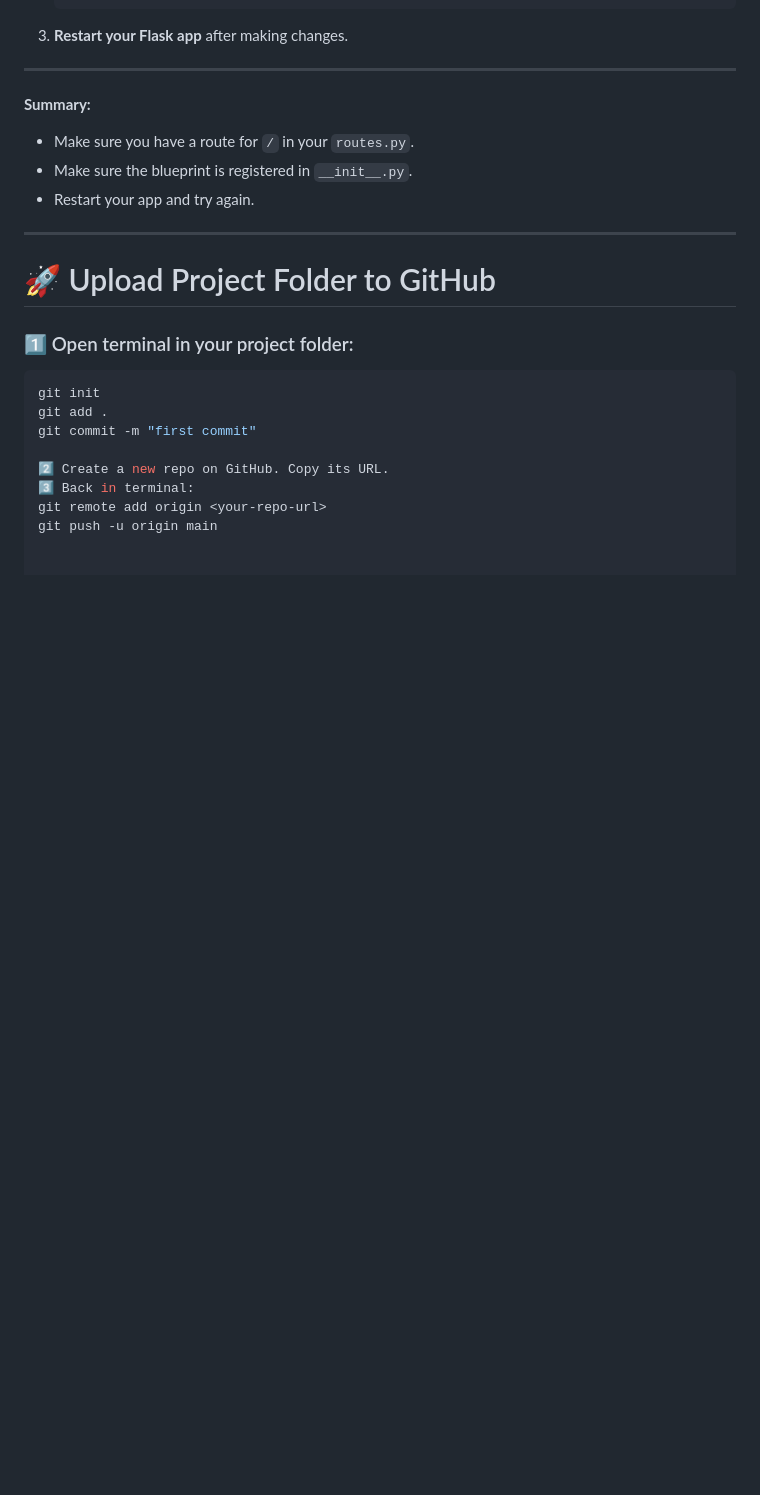
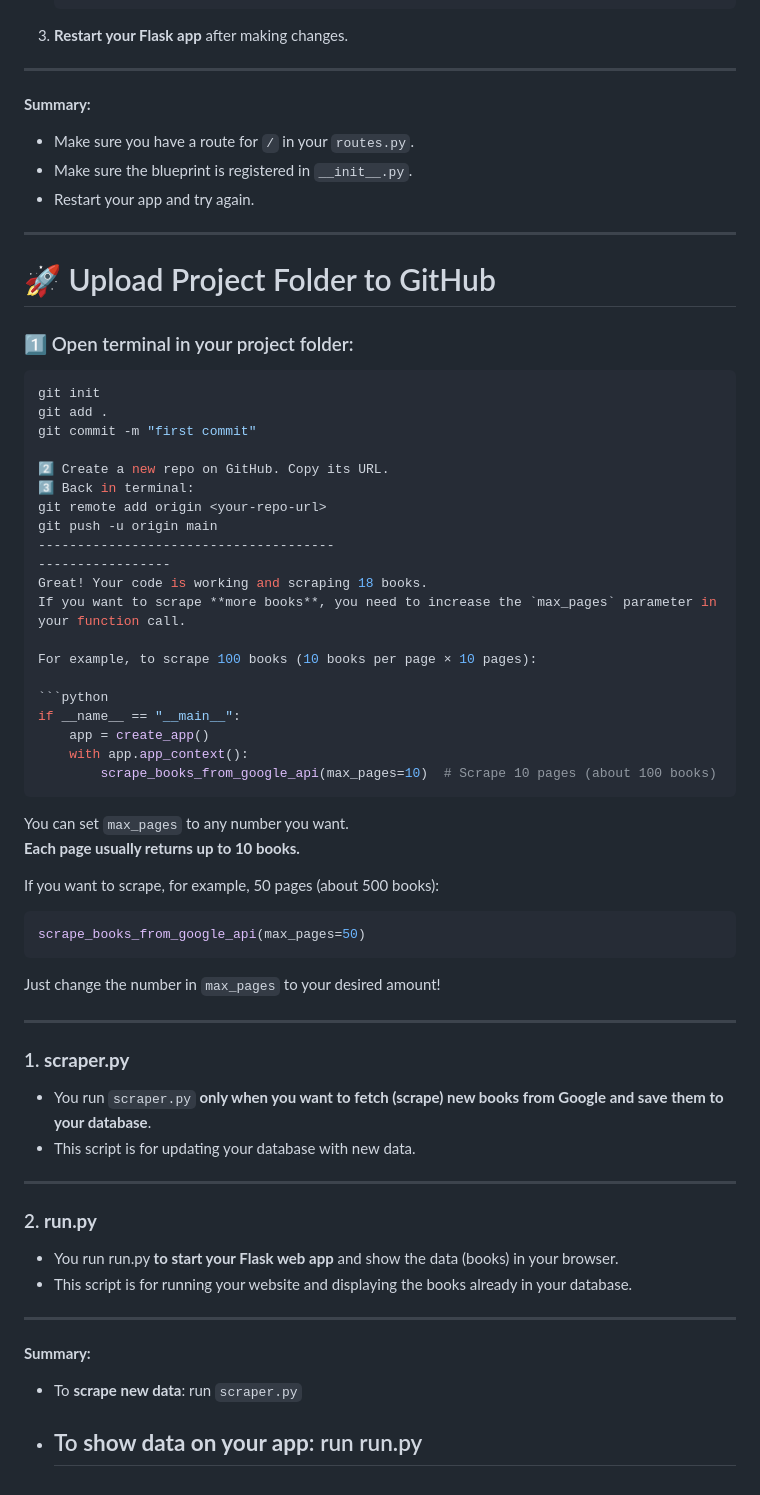
Before and after one commit to yusufnegahban/Scraper_googel_api_book, a Markdown page: DEV_NOTES.md, the part around the change. GitHub-like rendering; blank space fills up the shorter version.

````diff
--- a/DEV_NOTES.md
+++ b/DEV_NOTES.md
@@ -159,3 +159,45 @@ git commit -m "first commit"
 3️⃣ Back in terminal:
 git remote add origin <your-repo-url>
 git push -u origin main
+--------------------------------------
+-----------------
+Great! Your code is working and scraping 18 books.
+If you want to scrape **more books**, you need to increase the `max_pages` parameter in your function call.
+
+For example, to scrape 100 books (10 books per page × 10 pages):
+
+```python
+if __name__ == "__main__":
+    app = create_app()
+    with app.app_context():
+        scrape_books_from_google_api(max_pages=10)  # Scrape 10 pages (about 100 books)
+```
+
+You can set `max_pages` to any number you want.
+**Each page usually returns up to 10 books.**
+
+If you want to scrape, for example, 50 pages (about 500 books):
+
+```python
+scrape_books_from_google_api(max_pages=50)
+```
+
+Just change the number in `max_pages` to your desired amount!
+
+----------------------------
+### 1. **scraper.py**
+- You run `scraper.py` **only when you want to fetch (scrape) new books from Google and save them to your database**.
+- This script is for updating your database with new data.
+
+---
+
+### 2. **run.py**
+- You run run.py **to start your Flask web app** and show the data (books) in your browser.
+- This script is for running your website and displaying the books already in your database.
+
+---
+
+**Summary:**
+- To **scrape new data**: run `scraper.py`
+- To **show data on your app**: run run.py
+  -----------------------------------
````
